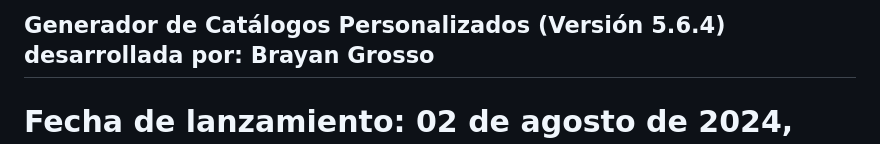
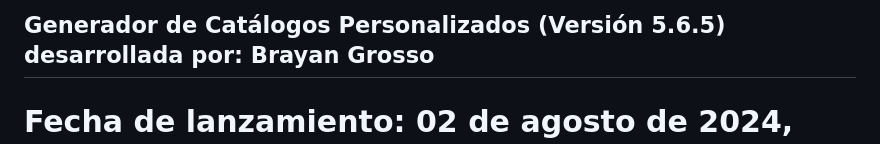
Before and after one commit to Grosso05/Sistema_mockups_web, a Markdown page: README.md, the part around the change. GitHub-like rendering.

```diff
--- a/README.md
+++ b/README.md
@@ -1,4 +1,4 @@
-## Generador de Catálogos Personalizados (Versión 5.6.4) desarrollada por: Brayan Grosso
+## Generador de Catálogos Personalizados (Versión 5.6.5) desarrollada por: Brayan Grosso
 
 # Fecha de lanzamiento: 02 de agosto de 2024, 8:30 am
 
```
